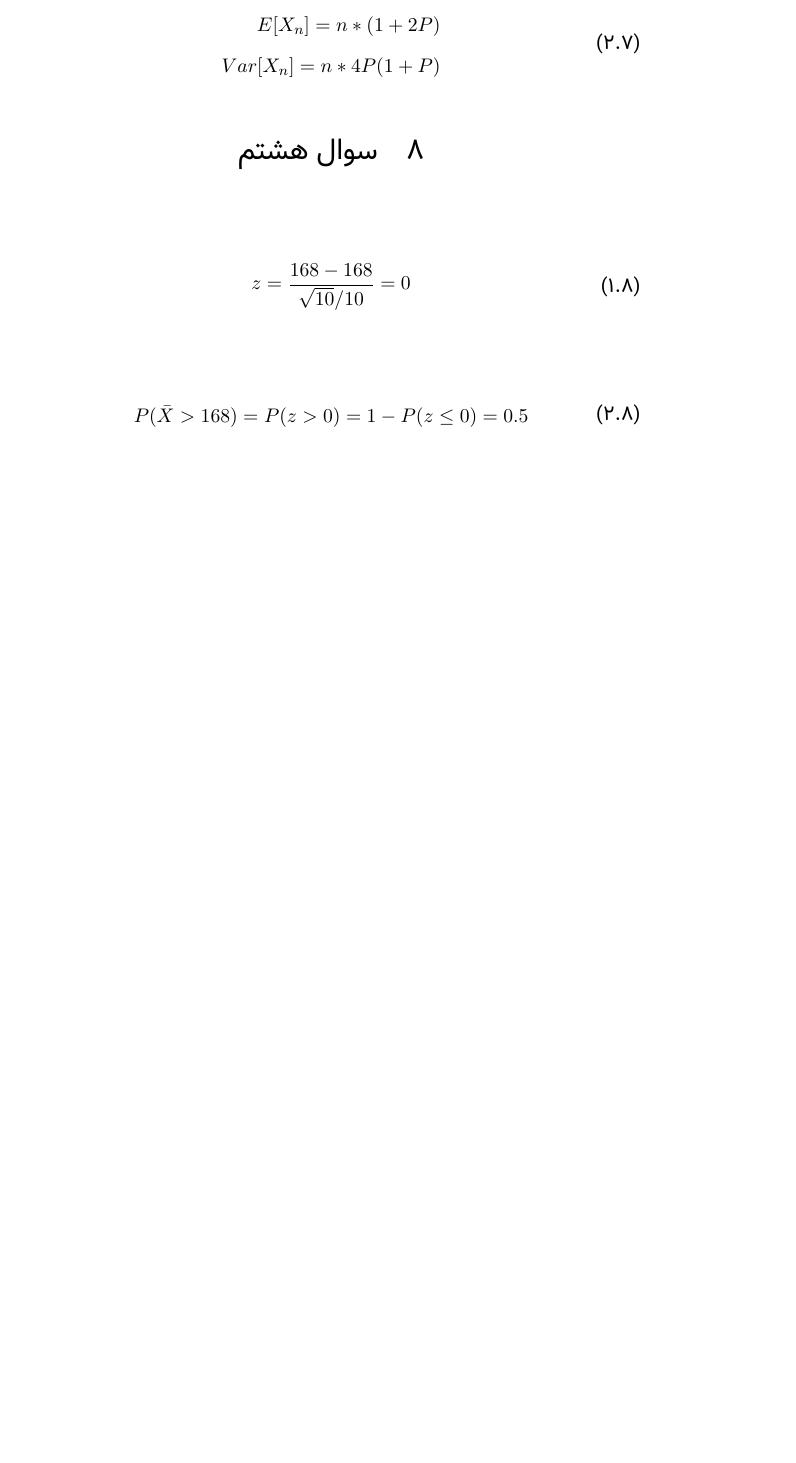
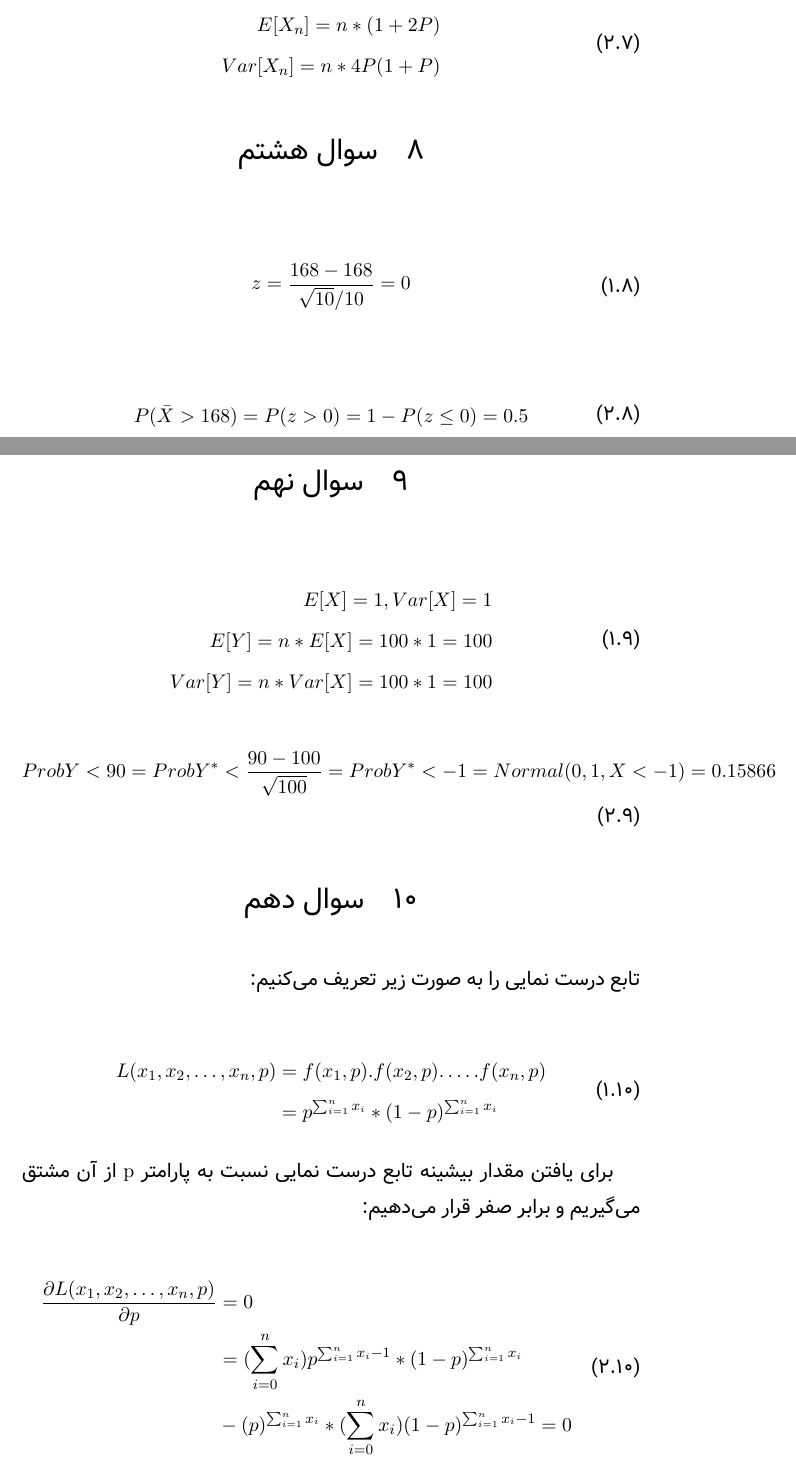
Before and after one commit to 9231058/PE-Homework, a LaTeX document (HW-1/main.tex): part of page 5 of 5 before the commit and two parts of pages 5 and 6 of 7 after it, the two joined at a grey line, cut so that both start at the same text, the shorter picture padded with empty space. Compiled offline with XeLaTeX; a missing font is replaced by an installed copy or a similar font.

Commit message:
Adds problem 9, 10.

```diff
--- a/HW-1/main.tex
+++ b/HW-1/main.tex
@@ -223,3 +223,39 @@
 \end{split}
 \end{align}
 
+\section{سوال نهم}
+
+\begin{align}
+\begin{split}
+    E[X] = 1, Var[X] = 1\\
+    E[Y] = n * E[X] = 100 * 1 = 100\\
+    Var[Y] = n * Var[X]  = 100 * 1 = 100\\
+\end{split}
+\end{align}
+
+\begin{align}
+\begin{split}
+    Prob{Y < 90} = Prob{Y^* < \frac{90 - 100}{\sqrt{100}}} = Prob{Y^* < -1} = Normal(0, 1, X < -1) = 0.15866
+\end{split}
+\end{align}
+
+\section{سوال دهم}
+تابع درست نمایی را به صورت زیر تعریف می‌کنیم:
+
+\begin{align}
+\begin{split}
+    L(x_1, x_2, \ldots, x_n, p) &= f(x_1, p) . f(x_2, p) . \ldots . f(x_n, p)\\
+    &= p^{\sum_{i=1}^{n} x_i} * (1-p)^{\sum_{i=1}^{n} x_i}
+\end{split}
+\end{align}
+
+برای یافتن مقدار بیشینه تابع درست نمایی نسبت به پارامتر \lr{p}
+از آن مشتق می‌گیریم و برابر صفر قرار می‌دهیم:
+
+\begin{align}
+\begin{split}
+    \frac{\partial L(x_1, x_2, \ldots, x_n, p)}{\partial p} &= 0\\
+    &= (\sum_{i=0}^{n} x_i) p^{\sum_{i=1}^{n} x_i - 1} * (1-p)^{\sum_{i=1}^{n} x_i}\\
+    &- (p)^{\sum_{i=1}^{n} x_i} * (\sum_{i=0}^{n} x_i) (1-p)^{\sum_{i=1}^{n} x_i - 1} = 0
+\end{split}
+\end{align}
```
Also changed, not shown: HW-1/main.pdf, HW-1/main.tex (9 more changed lines).
